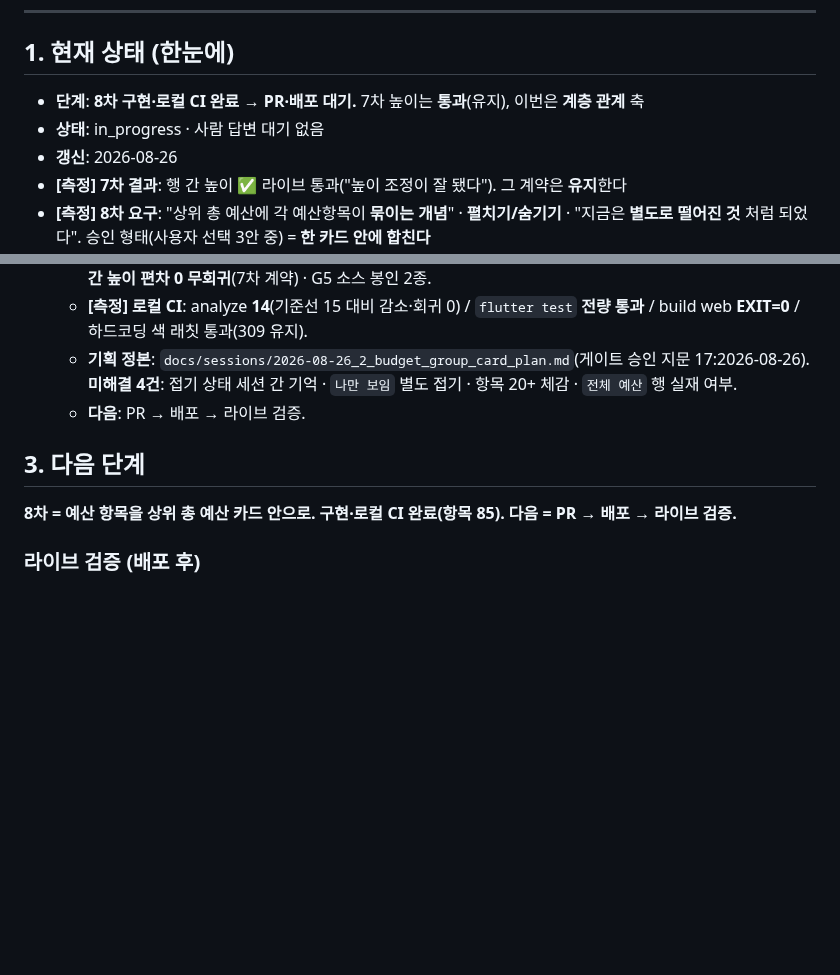
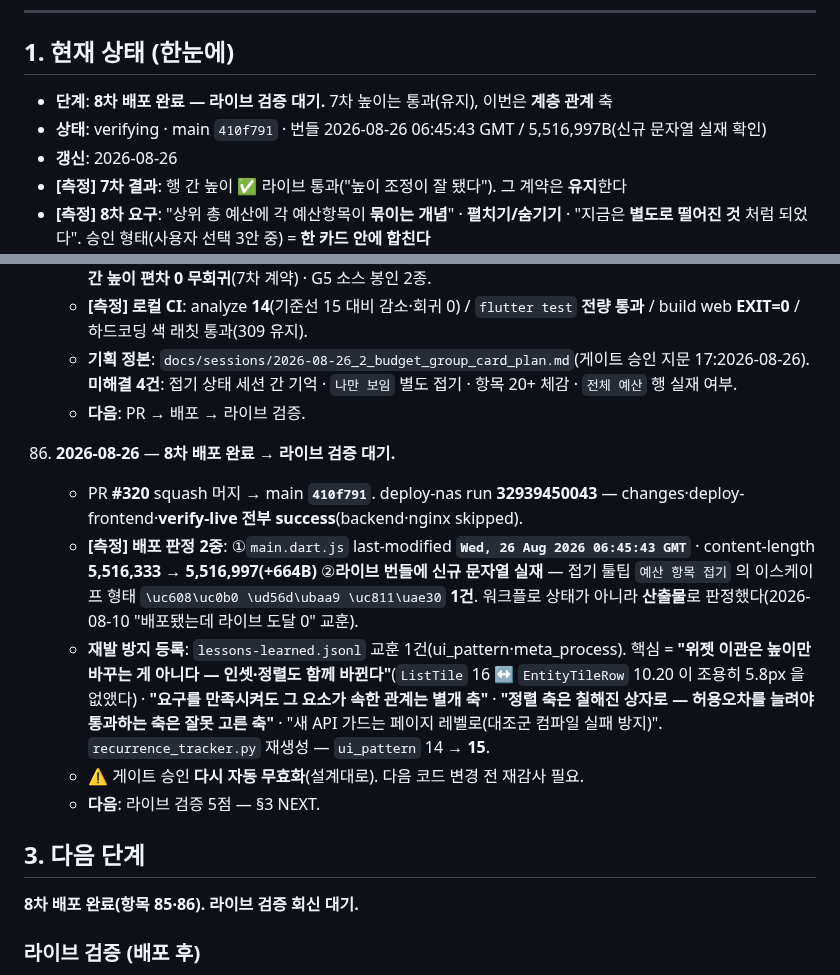
Before and after one commit to AIVA-SaaS/budget-book, a Markdown page: docs/PROGRESS.md, 2 parts joined by grey strips. Drawn GitHub-style; blank space fills up the shorter version.

Commit message:
docs(progress): 8차 배포 완료 기록 + 교훈 등록(이관은 인셋도 바꾼다) (#321)
deploy-nas run 32939450043 success · 번들 06:45:43 GMT / 5,516,997B(+664)
라이브 번들에 신규 문자열 실재 확인(escaped '예산 항목 접기' 1건)
lessons-learned 등록 → ui_pattern 14 → 15, 게이트 승인 자동 무효화(설계대로)

Co-authored-by: Claude Opus 5 (1M context) <noreply@anthropic.com>

```diff
--- a/docs/PROGRESS.md
+++ b/docs/PROGRESS.md
@@ -9,8 +9,8 @@
 ## 1. 현재 상태 (한눈에)
 
 <!-- HNS:STATE -->
-- **단계**: **8차 구현·로컬 CI 완료 → PR·배포 대기.** 7차 높이는 **통과**(유지), 이번은 **계층 관계** 축
-- **상태**: in_progress · 사람 답변 대기 없음
+- **단계**: **8차 배포 완료 — 라이브 검증 대기.** 7차 높이는 통과(유지), 이번은 **계층 관계** 축
+- **상태**: verifying · main `410f791` · 번들 2026-08-26 06:45:43 GMT / 5,516,997B(신규 문자열 실재 확인)
 - **갱신**: 2026-08-26
 - **[측정] 7차 결과**: 행 간 높이 ✅ 라이브 통과("높이 조정이 잘 됐다"). 그 계약은 **유지**한다
 - **[측정] 8차 요구**: "상위 총 예산에 각 예산항목이 **묶이는 개념**" · **펼치기/숨기기** ·
@@ -889,10 +889,17 @@
     - **기획 정본**: `docs/sessions/2026-08-26_2_budget_group_card_plan.md`(게이트 승인 지문 17:2026-08-26). **미해결 4건**: 접기 상태 세션 간 기억 · `나만 보임` 별도 접기 · 항목 20+ 체감 · `전체 예산` 행 실재 여부.
     - **다음**: PR → 배포 → 라이브 검증.
 
+86. **2026-08-26** — **8차 배포 완료 → 라이브 검증 대기.**
+    - PR **#320** squash 머지 → main **`410f791`**. deploy-nas run **32939450043** — changes·deploy-frontend·**verify-live 전부 success**(backend·nginx skipped).
+    - **[측정] 배포 판정 2중**: ①`main.dart.js` last-modified **`Wed, 26 Aug 2026 06:45:43 GMT`** · content-length **5,516,333 → 5,516,997(+664B)** ②**라이브 번들에 신규 문자열 실재** — 접기 툴팁 `예산 항목 접기` 의 이스케이프 형태 `\uc608\uc0b0 \ud56d\ubaa9 \uc811\uae30` **1건**. 워크플로 상태가 아니라 **산출물**로 판정했다(2026-08-10 "배포됐는데 라이브 도달 0" 교훈).
+    - **재발 방지 등록**: `lessons-learned.jsonl` 교훈 1건(ui_pattern·meta_process). 핵심 = **"위젯 이관은 높이만 바꾸는 게 아니다 — 인셋·정렬도 함께 바뀐다"**(`ListTile` 16 ↔ `EntityTileRow` 10.20 이 조용히 5.8px 을 없앴다) · **"요구를 만족시켜도 그 요소가 속한 관계는 별개 축"** · **"정렬 축은 칠해진 상자로 — 허용오차를 늘려야 통과하는 축은 잘못 고른 축"** · "새 API 가드는 페이지 레벨로(대조군 컴파일 실패 방지)". `recurrence_tracker.py` 재생성 — `ui_pattern` 14 → **15**.
+    - ⚠ 게이트 승인 **다시 자동 무효화**(설계대로). 다음 코드 변경 전 재감사 필요.
+    - **다음**: 라이브 검증 5점 — §3 NEXT.
+
 ## 3. 다음 단계
 
 <!-- HNS:NEXT -->
-**8차 = 예산 항목을 상위 총 예산 카드 안으로. 구현·로컬 CI 완료(항목 85). 다음 = PR → 배포 → 라이브 검증.**
+**8차 배포 완료(항목 85·86). 라이브 검증 회신 대기.**
 
 ### 라이브 검증 (배포 후)
 
```
